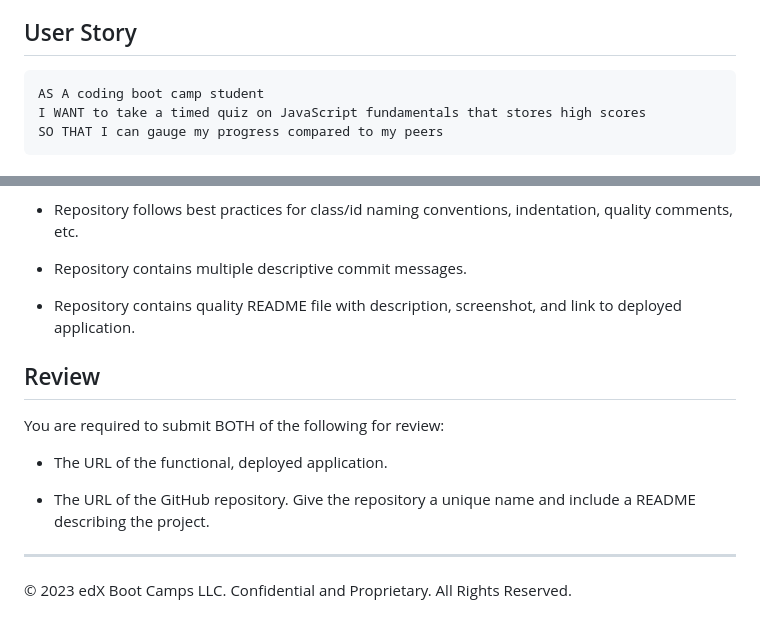
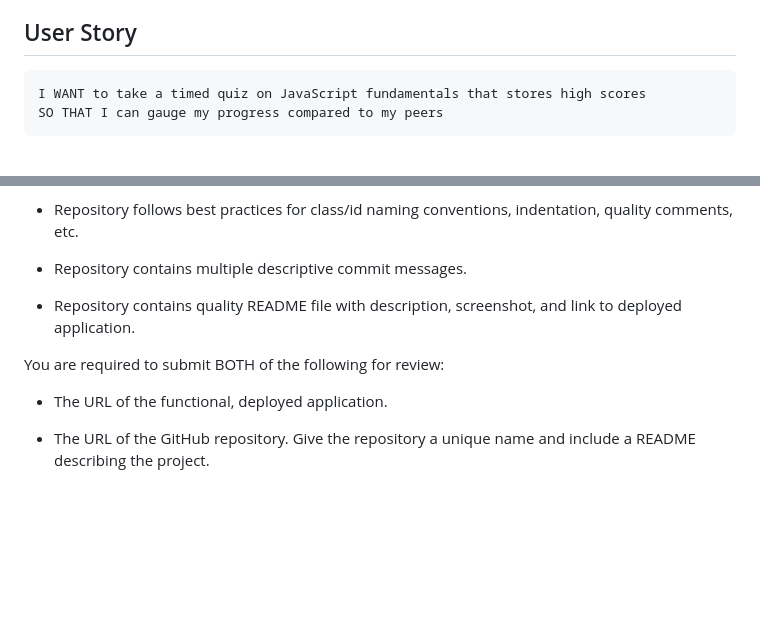
Before and after one commit to steelsnake93/quiz, a Markdown page: README.md, 2 parts joined by grey strips. GitHub-like rendering; blank space fills up the shorter version.

````diff
--- a/README.md
+++ b/README.md
@@ -10,7 +10,6 @@ To help you become familiar with these tests and give you a chance to apply the
 ## User Story
 
 ```
-AS A coding boot camp student
 I WANT to take a timed quiz on JavaScript fundamentals that stores high scores
 SO THAT I can gauge my progress compared to my peers
 ```
@@ -76,13 +75,9 @@ This challenge is graded based on the following criteria:
 * Repository contains quality README file with description, screenshot, and link to deployed application.
 
 
-## Review
 
 You are required to submit BOTH of the following for review:
 
 * The URL of the functional, deployed application.
 
 * The URL of the GitHub repository. Give the repository a unique name and include a README describing the project.
-
----
-© 2023 edX Boot Camps LLC. Confidential and Proprietary. All Rights Reserved.
````
